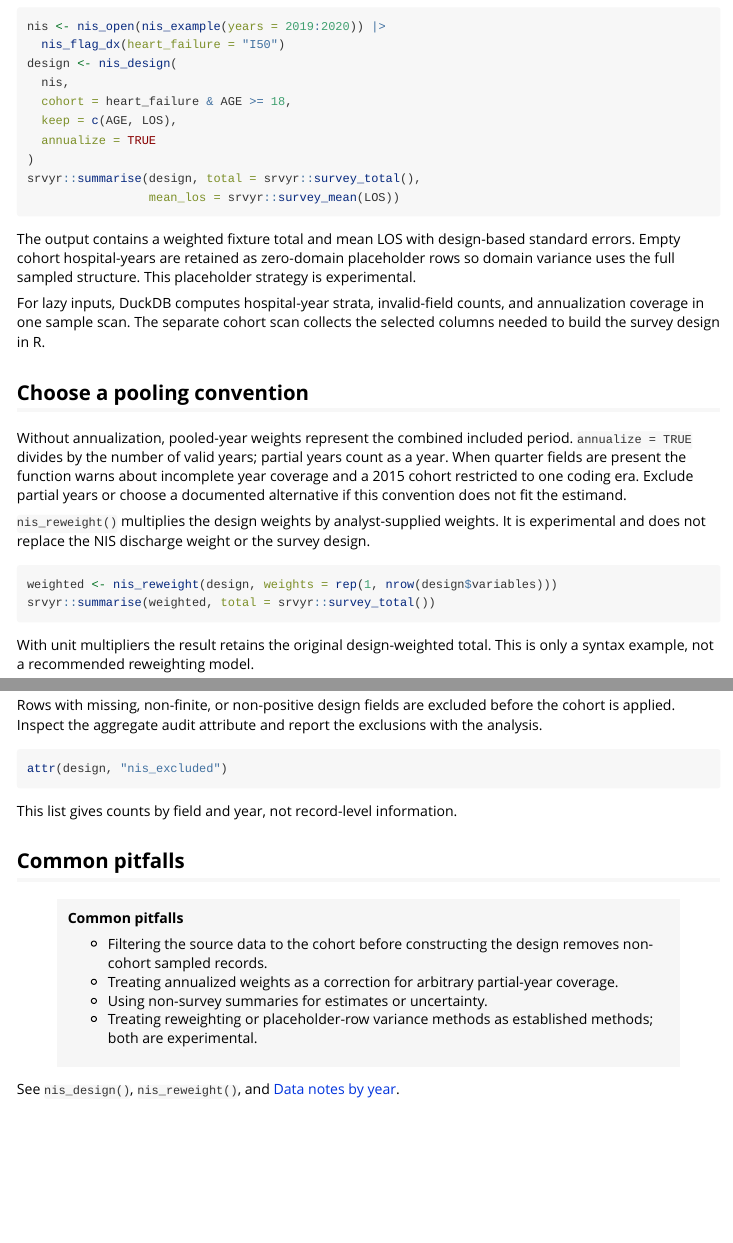
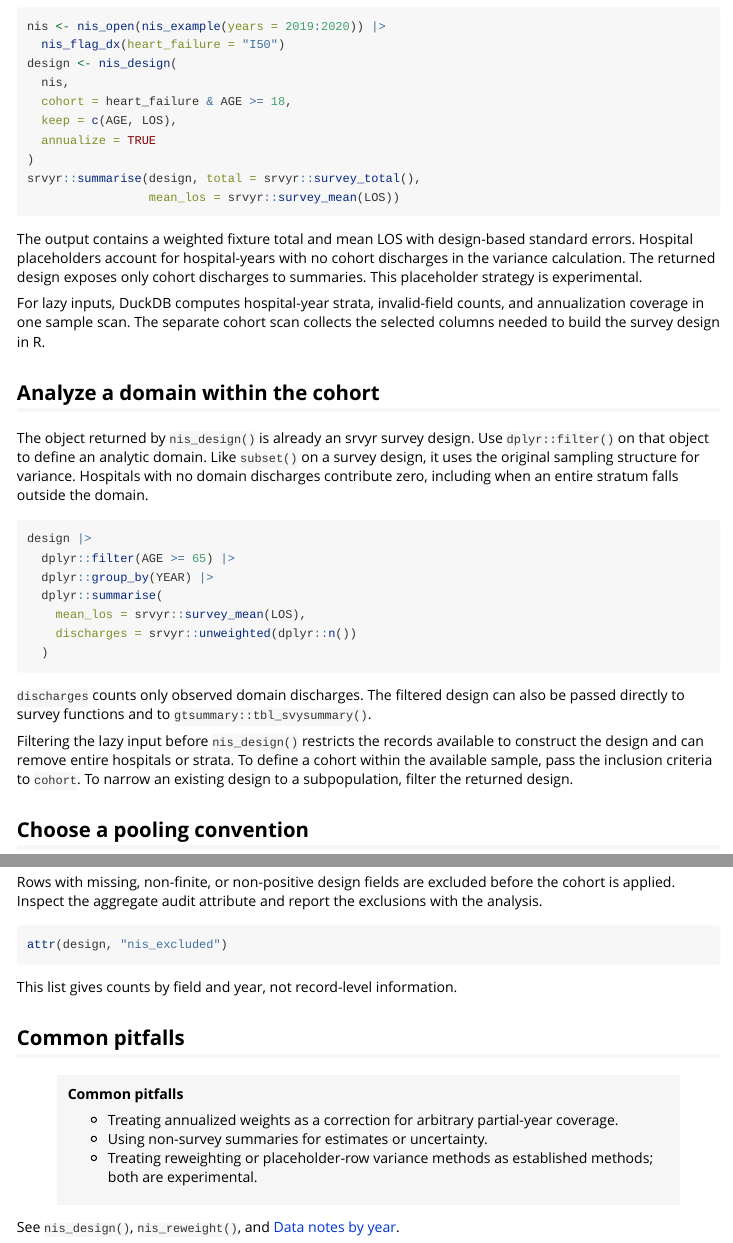
Before and after one commit to MSaadAsif/easyNIS, an R Markdown document (vignettes/articles/survey-design.Rmd): the page in a window 1100 px wide, from 260 px down, and a second part further down, joined at a grey line. Rendered offline with R 4.5, knitr and Pandoc, with nearby package versions; the code chunks are not run, so their results and figures are left out.

Commit message:
Document and verify srvyr domain filtering

````diff
--- a/vignettes/articles/survey-design.Rmd
+++ b/vignettes/articles/survey-design.Rmd
@@ -38,13 +38,41 @@ srvyr::summarise(design, total = srvyr::survey_total(),
 ```
 
 The output contains a weighted fixture total and mean LOS with design-based
-standard errors. Empty cohort hospital-years are retained as zero-domain
-placeholder rows so domain variance uses the full sampled structure. This
-placeholder strategy is experimental.
+standard errors. Hospital placeholders account for hospital-years with no
+cohort discharges in the variance calculation. The returned design exposes
+only cohort discharges to summaries. This placeholder strategy is experimental.
 
 For lazy inputs, DuckDB computes hospital-year strata, invalid-field counts,
 and annualization coverage in one sample scan. The separate cohort scan
 collects the selected columns needed to build the survey design in R.
+
+## Analyze a domain within the cohort
+
+The object returned by `nis_design()` is already an srvyr survey design. Use
+`dplyr::filter()` on that object to define an analytic domain. Like
+`subset()` on a survey design, it uses the original sampling structure for
+variance. Hospitals with no domain discharges contribute zero, including
+when an entire stratum falls outside the domain.
+
+```{r domain}
+design |>
+  dplyr::filter(AGE >= 65) |>
+  dplyr::group_by(YEAR) |>
+  dplyr::summarise(
+    mean_los = srvyr::survey_mean(LOS),
+    discharges = srvyr::unweighted(dplyr::n())
+  )
+```
+
+`discharges` counts only observed domain discharges. The filtered design
+can also be passed directly to survey functions and to
+`gtsummary::tbl_svysummary()`.
+
+Filtering the lazy input before `nis_design()` restricts the records
+available to construct the design and can remove entire hospitals or strata.
+To define a cohort within the available sample, pass the inclusion criteria
+to `cohort`. To narrow an existing design to a subpopulation, filter the
+returned design.
 
 ## Choose a pooling convention
 
@@ -92,8 +120,6 @@ This list gives counts by field and year, not record-level information.
 
 > **Common pitfalls**
 >
-> - Filtering the source data to the cohort before constructing the design
->   removes non-cohort sampled records.
 > - Treating annualized weights as a correction for arbitrary partial-year
 >   coverage.
 > - Using non-survey summaries for estimates or uncertainty.
````
Also changed, not shown: NEWS.md (+4 -0 lines), 1 other file.
